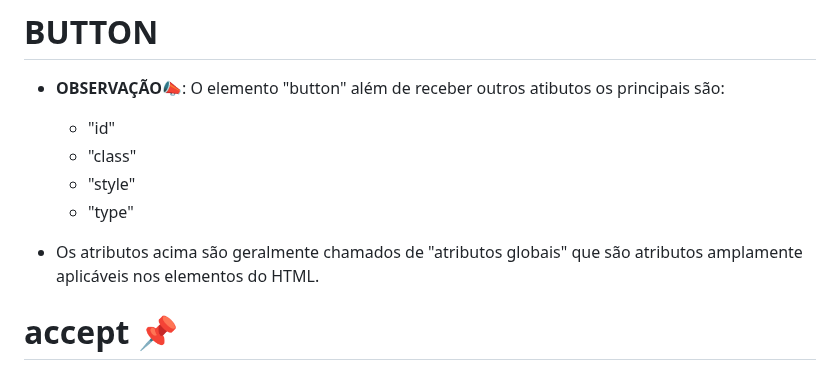
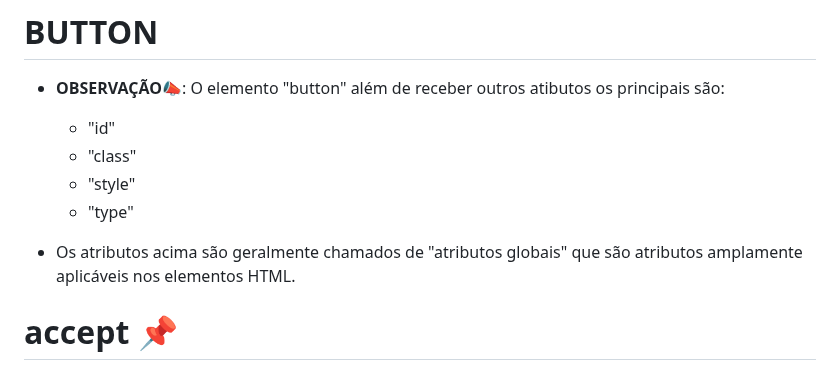
Before and after one commit to victorEvangelista2/form-contato, a Markdown page: README.md, the part around the change. GitHub-like rendering.

```diff
--- a/README.md
+++ b/README.md
@@ -52,7 +52,7 @@
    - "style"
    - "type"
 
- - Os atributos acima são geralmente chamados de "atributos globais" que são atributos amplamente aplicáveis nos elementos do HTML.
+ - Os atributos acima são geralmente chamados de "atributos globais" que são atributos amplamente aplicáveis nos elementos HTML.
 
 
 # accept 📌
```
